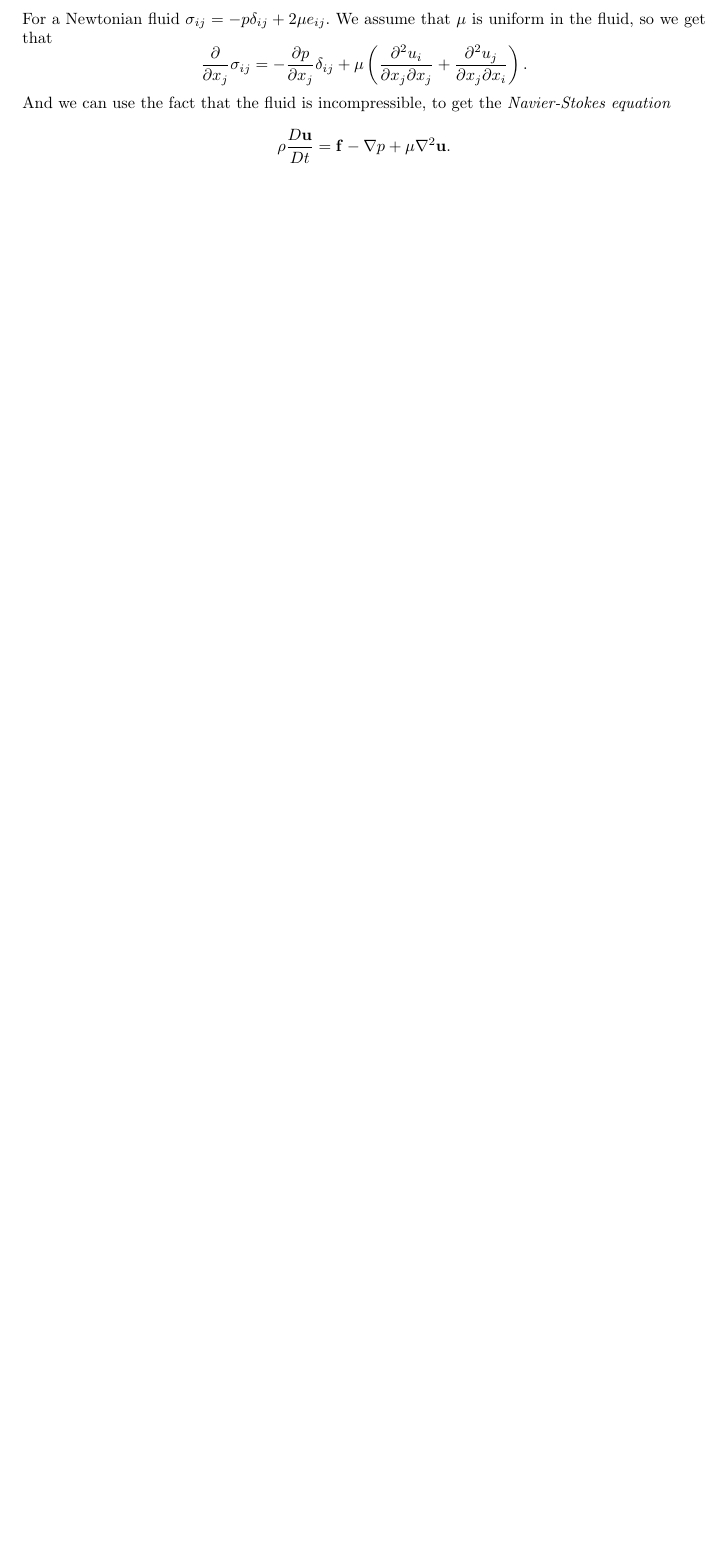
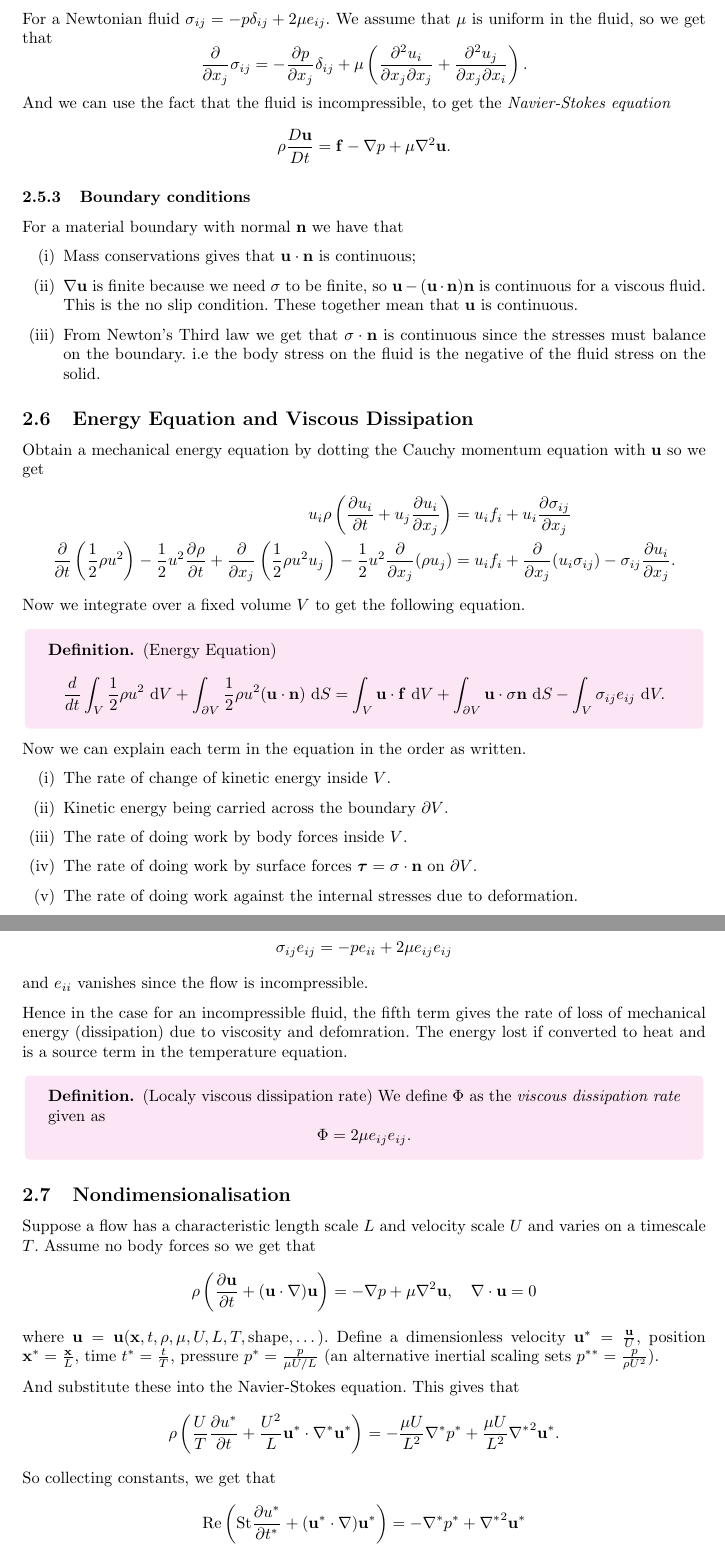
Before and after one commit to FinleyCooper/lectures, a LaTeX document (Fluid Dynamics II/main.tex): part of page 7 of 7 before the commit and two parts of pages 7 and 8 of 9 after it, the two joined at a grey line, cut so that both start at the same text, the shorter picture padded with empty space. Compiled offline with pdfLaTeX.

Commit message:
Lectures 16.10.26

```diff
--- a/Fluid Dynamics II/main.tex
+++ b/Fluid Dynamics II/main.tex
@@ -176,3 +176,56 @@ And we can use the fact that the fluid is incompressible, to get the \textit{Nav
 \[
 	\rho \frac{D \mathbf u}{Dt} = \mathbf f - \nabla p + \mu\nabla^2 \mathbf u.
 \]
+\subsubsection{Boundary conditions}
+ For a material boundary with normal $ \mathbf n $ we have that
+ \begin{enumerate}
+	 \item Mass conservations gives that $ \mathbf u \cdot \mathbf n $ is continuous;
+	 \item $ \nabla \mathbf u $ is finite because we need $ \sigma $ to be finite, so $ \mathbf u - (\mathbf u \cdot\mathbf n)\mathbf n $ is continuous for a  viscous fluid. This is the no slip condition. These together mean that $ \mathbf u $ is continuous.
+	 \item From Newton's Third law we get that $ \sigma \cdot \mathbf n $ is continuous since the stresses must balance on the boundary. i.e the body stress on the fluid is the negative of the fluid stress on the solid.
+ \end{enumerate}
+ \subsection{Energy Equation and Viscous Dissipation}
+Obtain a mechanical energy equation by dotting the Cauchy momentum equation with $ \mathbf u $ so we get
+\begin{align*}
+	u_i \rho\left(\frac{\partial u_i}{\partial t} + u_j \frac{\partial u_i}{\partial x_j}\right) &= u_if_i + u_i\frac{\partial \sigma_{ij}}{\partial x_j} \\
+	\frac \partial{\partial t} \left(\frac 12 \rho u^2\right) - \frac 12 u^2 \frac{\partial \rho}{\partial t}+ \frac\partial{\partial x_j} \left(\frac 12 \rho u^2  u_j\right) - \frac 12 u^2 \frac{\partial}{\partial x_j}(\rho u_j) &= u_if_i +\frac{\partial}{\partial x_j}(u_i\sigma_{ij}) - \sigma_{ij}\frac{\partial u_i}{\partial x_j}.
+\end{align*}
+Now we integrate over a fixed volume $ V $ to get the following equation.
+\begin{definition}
+	(Energy Equation)
+	\[
+		\frac d{dt} \int_V \frac 12 \rho u^2\  \mathrm dV + \int_{\partial V} \frac 12 \rho u^2(\mathbf u \cdot\mathbf n) \ \mathrm dS = \int_V \mathbf u\cdot\mathbf f\  \mathrm dV + \int_{\partial V}\mathbf u \cdot \sigma \mathbf n \ \mathrm dS - \int_V \sigma_{ij}e_{ij}\ \mathrm dV.
+	\]
+\end{definition}
+Now we can explain each term in the equation in the order as written.
+\begin{enumerate}
+	\item The rate of change of kinetic energy inside $ V $.
+	\item Kinetic energy being carried across the boundary $ \partial V $.
+	\item The rate of doing work by body forces inside $ V $.
+	\item The rate of doing work by surface forces $ \boldsymbol \tau = \sigma \cdot\mathbf n $ on $ \partial V $.
+	\item The rate of doing work against the internal stresses due to deformation.
+\end{enumerate}
+For incompressible Newtonian fluids $ \sigma_{ij} = -p \delta_{ij} + 2\mu e_{ij} $ so we have that
+\[
+	\sigma_{ij}e_{ij} = -p e_{ii} + 2\mu e_{ij}e_{ij}
+\]
+and $ e_{ii} $ vanishes since the flow is incompressible.\par
+Hence in the case for an incompressible fluid, the fifth term gives the rate of loss of mechanical energy (dissipation) due to viscosity and defomration. The energy lost if converted to heat and is a source term in the temperature equation.
+\begin{definition}
+	(Localy viscous dissipation rate) We define $ \Phi $ as the \textit{viscous dissipation rate} given as
+	\[
+		\Phi = 2\mu e_{ij}e_{ij}.
+	\]
+\end{definition}
+\subsection{Nondimensionalisation}
+Suppose a flow has a characteristic length scale $ L $ and velocity scale $ U $ and varies on a timescale $ T $. Assume no body forces so we get that
+\[
+	\rho\left(\frac{\partial \mathbf u}{\partial t} + (\mathbf u\cdot\nabla)\mathbf u\right) = - \nabla p + \mu \nabla^2 \mathbf u, \quad \nabla \cdot\mathbf u = 0
+\]
+where $ \mathbf u = \mathbf u(\x,t,\rho,\mu,U,L,T,\text{shape},\dots) $. Define a dimensionless velocity $ \mathbf u^* = \frac{\mathbf u}U $, position $ \x^* = \frac \x L $, time $ t^* = \frac tT $, pressure $ p^* = \frac p{\mu U/L} $ (an alternative inertial scaling sets $ p^{**} = \frac{p}{\rho U^2}) $.\par
+And substitute these into the Navier-Stokes equation. This gives that
+\begin{align*}
+	\rho \left(\frac UT \frac{\partial u^*}{\partial t} + \frac {U^2}L \mathbf u^* \cdot \nabla^* \mathbf u^*\right) &= - \frac{\mu U}{L^2} \nabla^* p^* + \frac{\mu U}{L^2} {\nabla^*}^2 \mathbf u^*.
+\end{align*}
+So collecting constants, we get that
+\[
+	\mathrm{Re}\left(\mathrm{St}\frac{\partial u^*}{\partial t^*} + (\mathbf u^* \cdot\nabla)\mathbf u^*\right) = -\nabla^* p^* + {\nabla^*}^2 \mathbf u^*
```
Also changed, not shown: Fluid Dynamics II/main.pdf, Fluid Dynamics II/main.tex (36 more changed lines).
